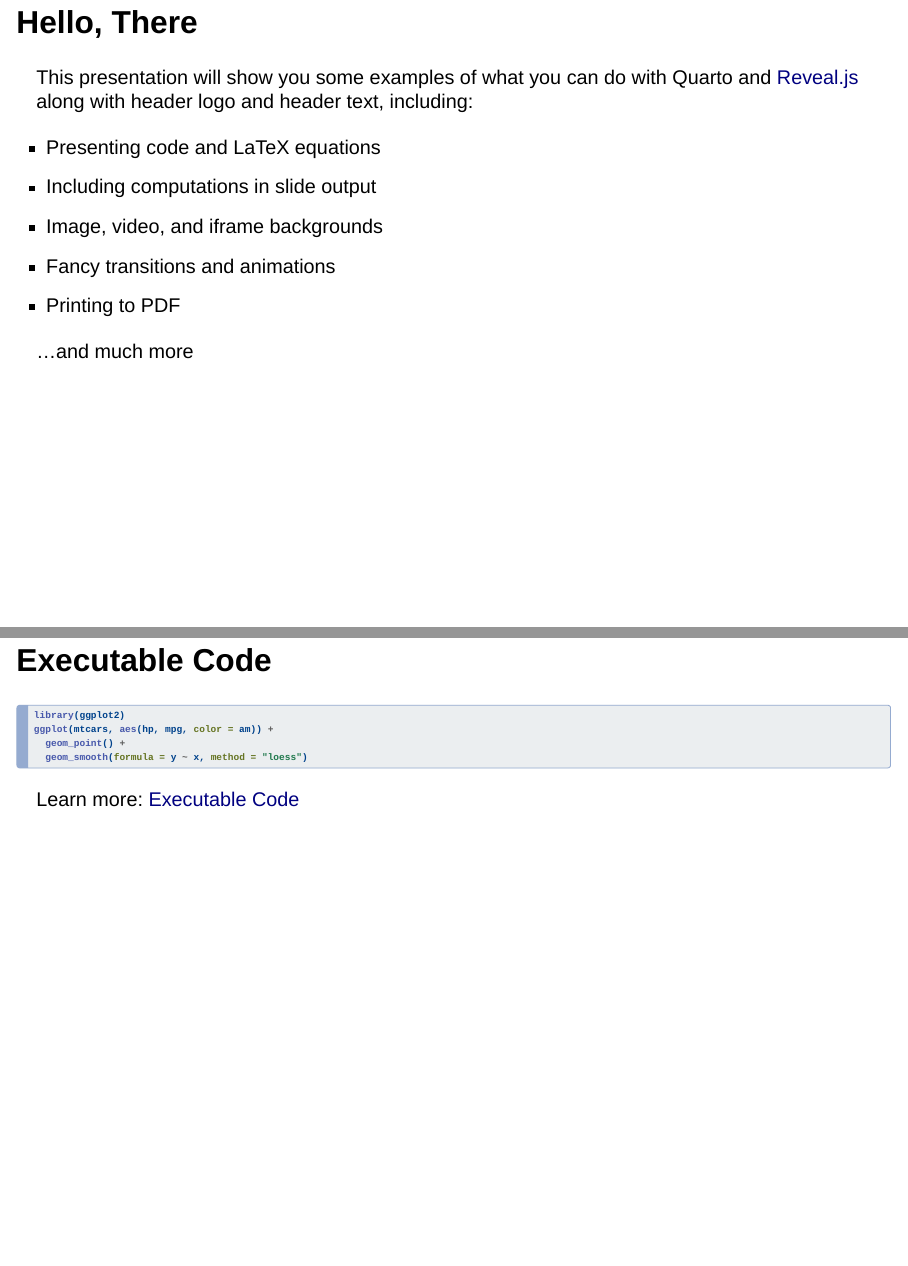
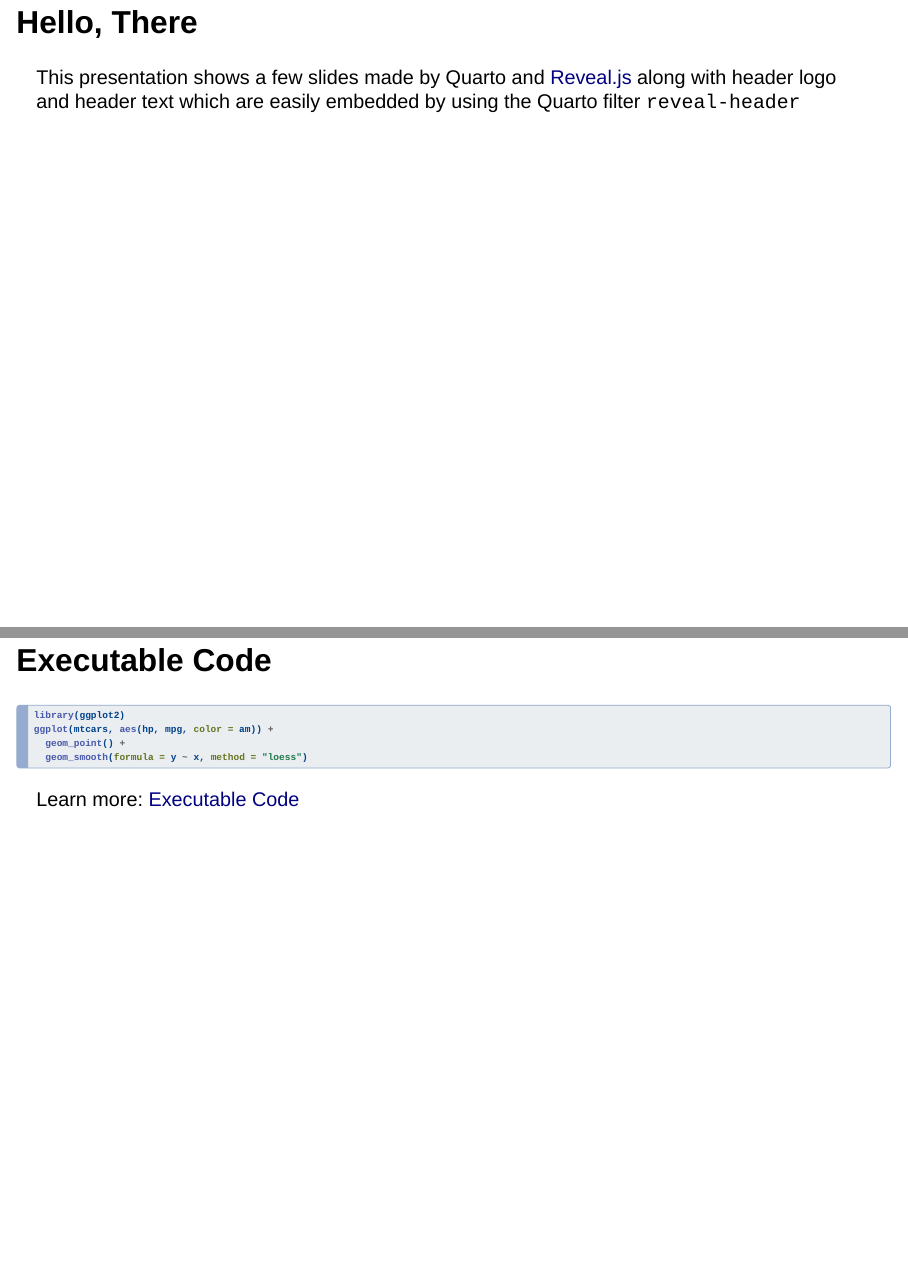
Before and after one commit to shafayetShafee/reveal-header, a Quarto document (example.qmd): pages 2 and 3 of 4 before the commit and pages 2 and 4 of 4 after it, joined at a grey line. Rendered offline with R 4.5, knitr and Pandoc in place of Quarto, with nearby package versions; drawn as Slidy slides in place of the format the file asks for.

Commit message:
improved the examples in example qmd

````diff
--- a/example.qmd
+++ b/example.qmd
@@ -20,25 +20,3 @@ execute:
 
 ## Hello, There
 
-This presentation will show you some examples of what you can do with Quarto and [Reveal.js](https://revealjs.com) along with header logo and header text, including:
-
--   Presenting code and LaTeX equations
--   Including computations in slide output
--   Image, video, and iframe backgrounds
--   Fancy transitions and animations
--   Printing to PDF
-
-...and much more
-
-
-## Executable Code
-
-```{r}
-#| echo: true
-#| fig-width: 10
-#| fig-height: 4.5
-
-library(ggplot2)
-ggplot(mtcars, aes(hp, mpg, color = am)) +
-  geom_point() +
-  geom_smooth(formula = y ~ x, method = "loess")
@@ -48,5 +23,4 @@ ggplot(mtcars, aes(hp, mpg, color = am)) +
-Learn more: [Executable Code](https://quarto.org/docs/presentations/revealjs/#executable-code)
-:::
+This presentation shows a few slides made by Quarto and [Reveal.js](https://revealjs.com) along with header logo and header text which are easily embedded by using the Quarto filter `reveal-header`
 
 
 ## Slide Backgrounds {background="#43464B"}
@@ -66,3 +40,6 @@ Here using `!important` is important :p.
 ::: footer
 Learn more: [Slide Backgrounds](https://quarto.org/docs/presentations/revealjs/#color-backgrounds)
 :::
+
+
+## Executable Code
@@ -68,0 +53,8 @@ Learn more: [Slide Backgrounds](https://quarto.org/docs/presentations/revealjs/#
+ggplot(mtcars, aes(hp, mpg, color = am)) +
+  geom_point() +
+  geom_smooth(formula = y ~ x, method = "loess")
+```
+
+::: footer
+Learn more: [Executable Code](https://quarto.org/docs/presentations/revealjs/#executable-code)
+:::
````
Also changed, not shown: example.qmd (10 more changed lines).
